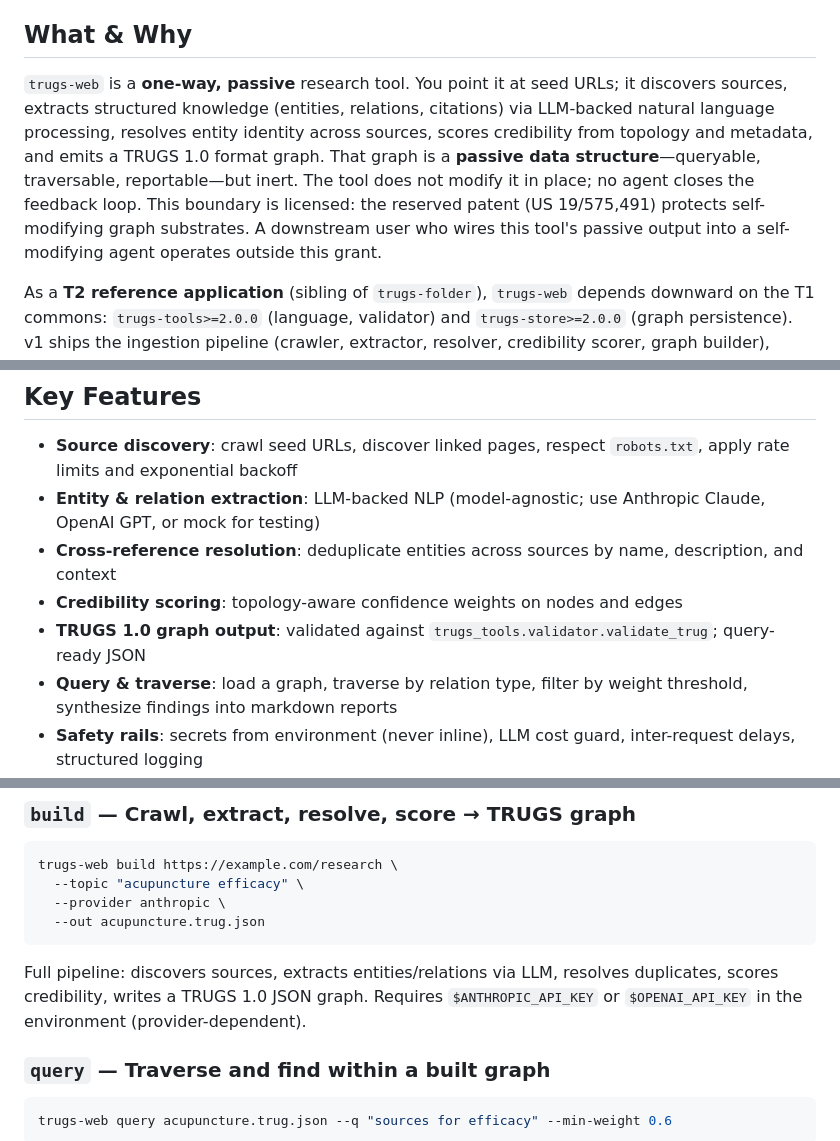
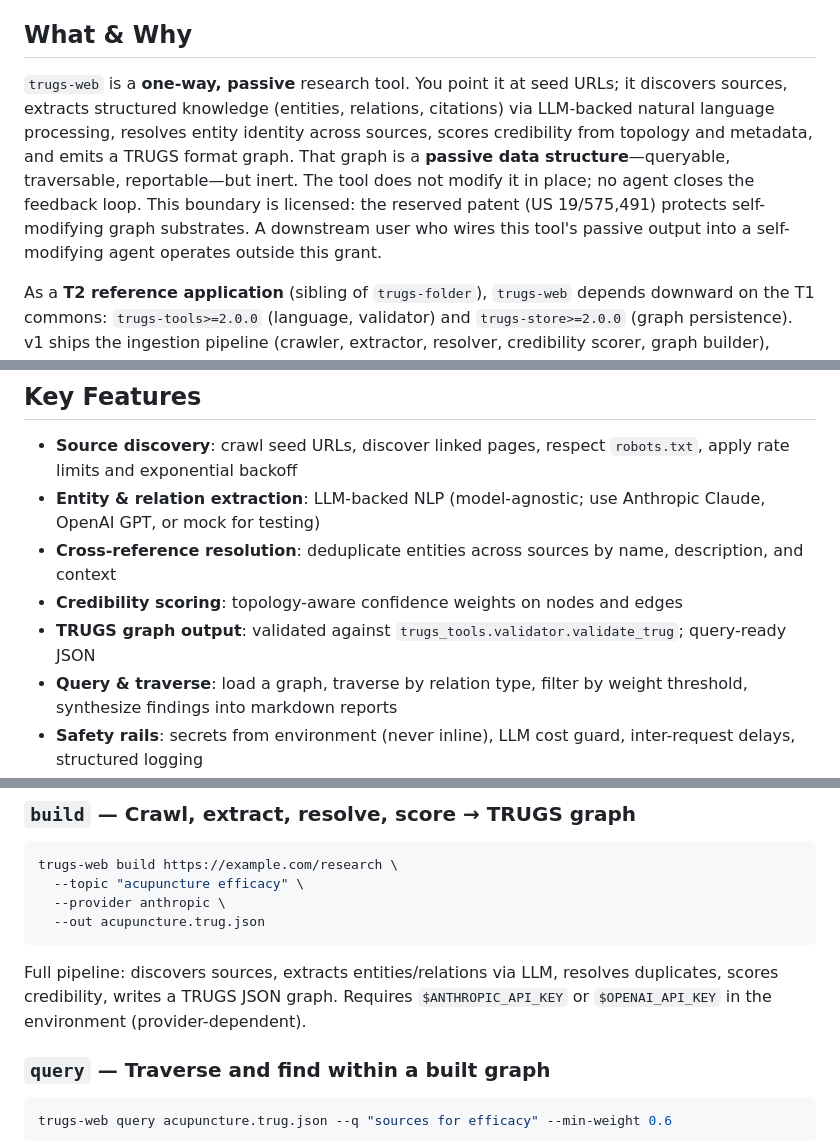
Before and after one commit to TRUGS-LLC/TRUGS-WEB, a Markdown page: README.md, 3 parts joined by grey strips. GitHub-like rendering.

````diff
--- a/README.md
+++ b/README.md
@@ -4,7 +4,7 @@
 
 ## What & Why
 
-`trugs-web` is a **one-way, passive** research tool. You point it at seed URLs; it discovers sources, extracts structured knowledge (entities, relations, citations) via LLM-backed natural language processing, resolves entity identity across sources, scores credibility from topology and metadata, and emits a TRUGS 1.0 format graph. That graph is a **passive data structure**—queryable, traversable, reportable—but inert. The tool does not modify it in place; no agent closes the feedback loop. This boundary is licensed: the reserved patent (US 19/575,491) protects self-modifying graph substrates. A downstream user who wires this tool's passive output into a self-modifying agent operates outside this grant.
+`trugs-web` is a **one-way, passive** research tool. You point it at seed URLs; it discovers sources, extracts structured knowledge (entities, relations, citations) via LLM-backed natural language processing, resolves entity identity across sources, scores credibility from topology and metadata, and emits a TRUGS format graph. That graph is a **passive data structure**—queryable, traversable, reportable—but inert. The tool does not modify it in place; no agent closes the feedback loop. This boundary is licensed: the reserved patent (US 19/575,491) protects self-modifying graph substrates. A downstream user who wires this tool's passive output into a self-modifying agent operates outside this grant.
 
 As a **T2 reference application** (sibling of `trugs-folder`), `trugs-web` depends downward on the T1 commons: `trugs-tools>=2.0.0` (language, validator) and `trugs-store>=2.0.0` (graph persistence). v1 ships the ingestion pipeline (crawler, extractor, resolver, credibility scorer, graph builder), query subsystem (loader, traverse, synthesize), and weight computation (topology-based importance ranking). Hub federation and refresh are deferred to Phase 2 (see `deferred_phase2/`).
 
@@ -14,7 +14,7 @@ As a **T2 reference application** (sibling of `trugs-folder`), `trugs-web` depen
 - **Entity & relation extraction**: LLM-backed NLP (model-agnostic; use Anthropic Claude, OpenAI GPT, or mock for testing)
 - **Cross-reference resolution**: deduplicate entities across sources by name, description, and context
 - **Credibility scoring**: topology-aware confidence weights on nodes and edges
-- **TRUGS 1.0 graph output**: validated against `trugs_tools.validator.validate_trug`; query-ready JSON
+- **TRUGS graph output**: validated against `trugs_tools.validator.validate_trug`; query-ready JSON
 - **Query & traverse**: load a graph, traverse by relation type, filter by weight threshold, synthesize findings into markdown reports
 - **Safety rails**: secrets from environment (never inline), LLM cost guard, inter-request delays, structured logging
 
@@ -100,7 +100,7 @@ trugs-web build https://example.com/research \
   --out acupuncture.trug.json
 ```
 
-Full pipeline: discovers sources, extracts entities/relations via LLM, resolves duplicates, scores credibility, writes a TRUGS 1.0 JSON graph. Requires `$ANTHROPIC_API_KEY` or `$OPENAI_API_KEY` in the environment (provider-dependent).
+Full pipeline: discovers sources, extracts entities/relations via LLM, resolves duplicates, scores credibility, writes a TRUGS JSON graph. Requires `$ANTHROPIC_API_KEY` or `$OPENAI_API_KEY` in the environment (provider-dependent).
 
 ### `query` — Traverse and find within a built graph
 
````
Also changed, not shown: AGENT.md (+6 -6 lines), ARCHITECTURE.md (+10 -10 lines).
